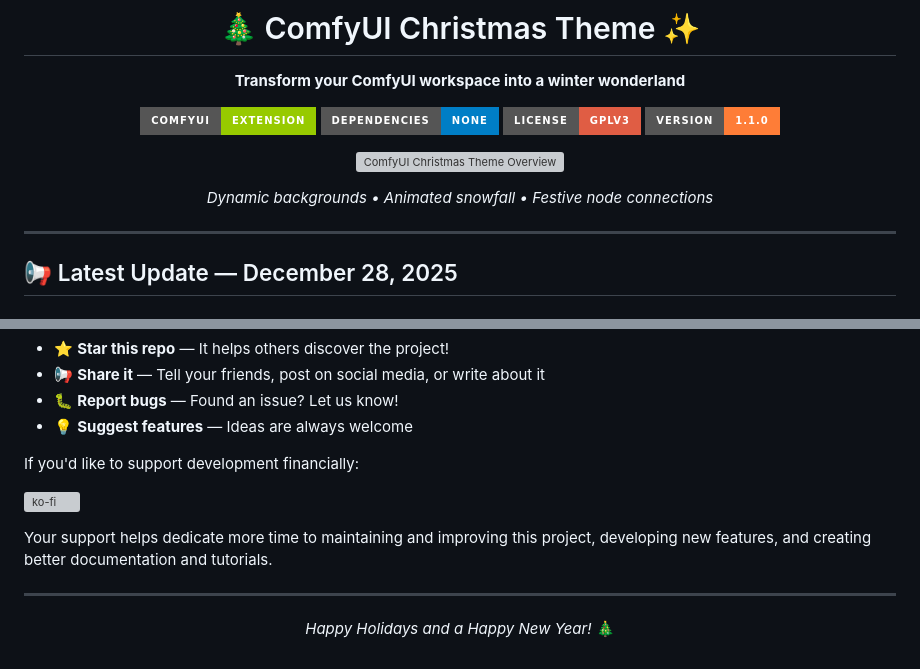
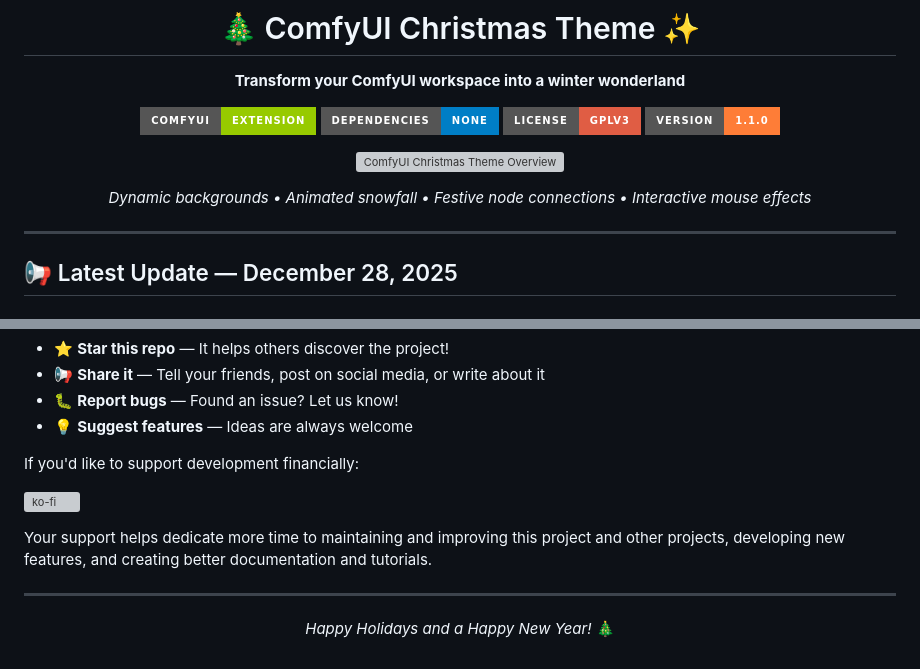
Before and after one commit to AEmotionStudio/ComfyUI-ChristmasTheme, a Markdown page: README.md, 2 parts joined by grey strips. Drawn GitHub-style; badges without logos; grey boxes are pictures that could not be loaded.

Commit message:
docs: Add interactive mouse effects to feature list and clarify support message.

```diff
--- a/README.md
+++ b/README.md
@@ -11,7 +11,7 @@
 
 ![ComfyUI Christmas Theme Overview](https://github.com/AEmotionStudio/ComfyUI-ChristmasTheme/releases/download/assets/main-preview.gif)
 
-*Dynamic backgrounds • Animated snowfall • Festive node connections*
+*Dynamic backgrounds • Animated snowfall • Festive node connections • Interactive mouse effects*
 
 </div>
 
@@ -238,7 +238,7 @@ If you'd like to support development financially:
 
 [![ko-fi](https://ko-fi.com/img/githubbutton_sm.svg)](https://ko-fi.com/aemotionstudio)
 
-Your support helps dedicate more time to maintaining and improving this project, developing new features, and creating better documentation and tutorials.
+Your support helps dedicate more time to maintaining and improving this project and other projects, developing new features, and creating better documentation and tutorials.
 
 ---
 
```
